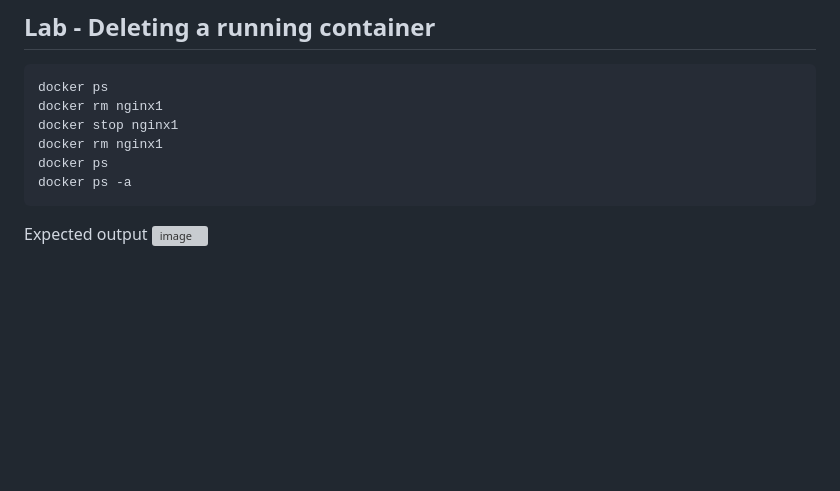
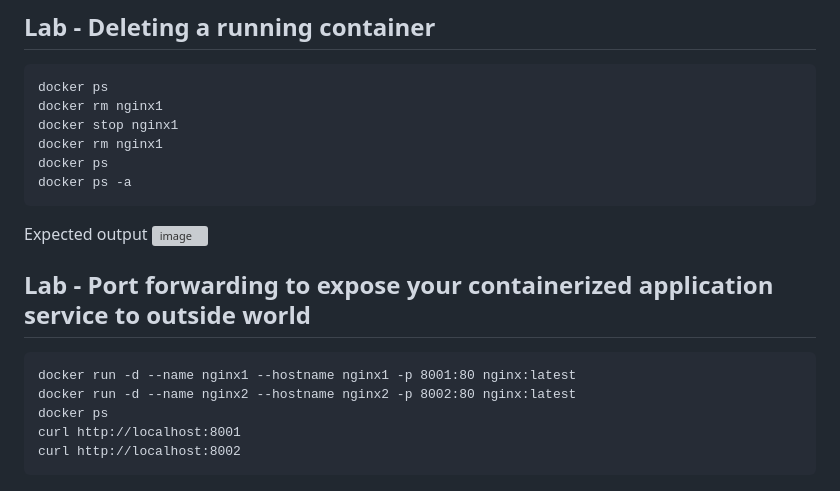
Before and after one commit to tektutor/openshift-hyd-2024, a Markdown page: Day1/README.md, the part around the change. Rendered like a GitHub page; blank space fills up the shorter version; grey boxes are pictures that could not be loaded.

````diff
--- a/Day1/README.md
+++ b/Day1/README.md
@@ -162,3 +162,12 @@ docker ps -a
 
 Expected output
 ![image](https://github.com/user-attachments/assets/59690ab5-0197-4200-bf81-2d9ddfc5a624)
+
+## Lab - Port forwarding to expose your containerized application service to outside world
+```
+docker run -d --name nginx1 --hostname nginx1 -p 8001:80 nginx:latest
+docker run -d --name nginx2 --hostname nginx2 -p 8002:80 nginx:latest
+docker ps
+curl http://localhost:8001
+curl http://localhost:8002
+```
````
